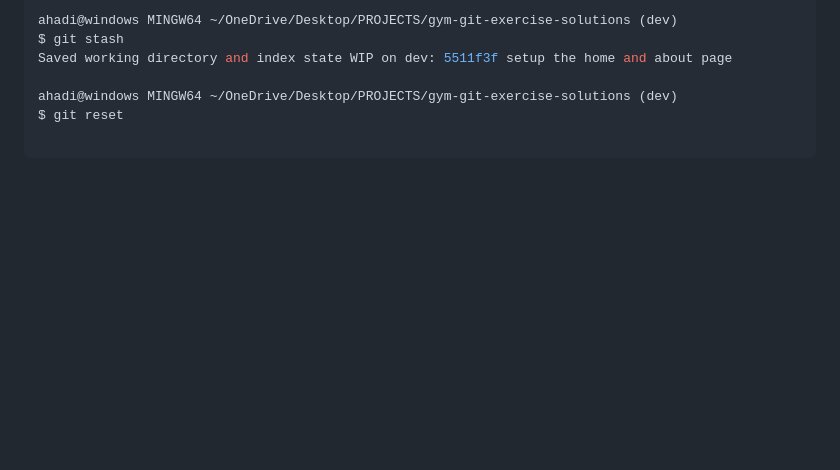
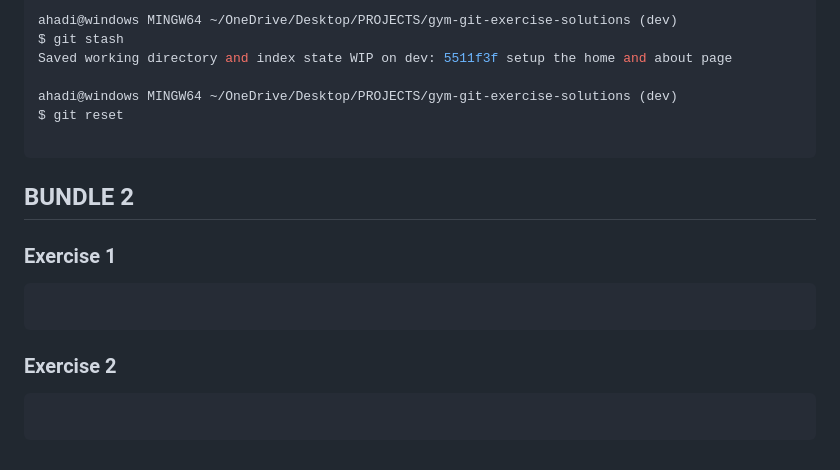
Before and after one commit to josueahadi/gym-git-exercise-solutions, a Markdown page: README.md, the part around the change. GitHub-like rendering; blank space fills up the shorter version.

````diff
--- a/README.md
+++ b/README.md
@@ -489,3 +489,17 @@ ahadi@windows MINGW64 ~/OneDrive/Desktop/PROJECTS/gym-git-exercise-solutions (de
 $ git reset
 
 ```
+
+## BUNDLE 2
+
+### Exercise 1
+
+```bash
+
+```
+
+### Exercise 2
+
+```bash
+
+```
````
